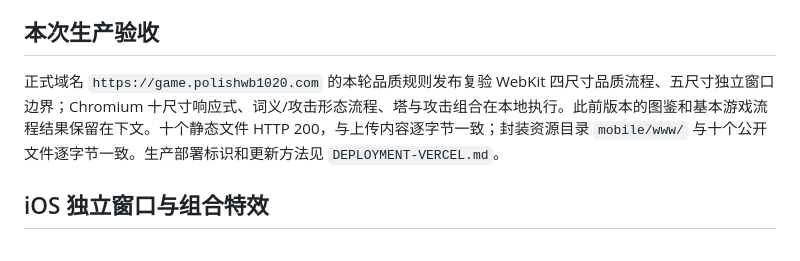
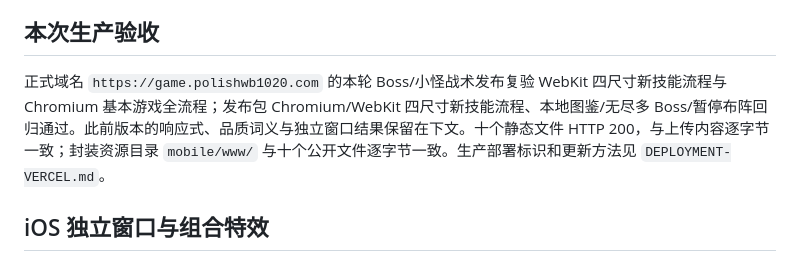
Before and after one commit to polish1020/zi-zhen, a Markdown page: docs/TESTING.md, the part around the change. GitHub-like rendering.

```diff
--- a/docs/TESTING.md
+++ b/docs/TESTING.md
@@ -49,7 +49,7 @@
 
 ## 本次生产验收
 
-正式域名 `https://game.polishwb1020.com` 的本轮品质规则发布复验 WebKit 四尺寸品质流程、五尺寸独立窗口边界；Chromium 十尺寸响应式、词义/攻击形态流程、塔与攻击组合在本地执行。此前版本的图鉴和基本游戏流程结果保留在下文。十个静态文件 HTTP 200，与上传内容逐字节一致；封装资源目录 `mobile/www/` 与十个公开文件逐字节一致。生产部署标识和更新方法见 `DEPLOYMENT-VERCEL.md`。
+正式域名 `https://game.polishwb1020.com` 的本轮 Boss/小怪战术发布复验 WebKit 四尺寸新技能流程与 Chromium 基本游戏全流程；发布包 Chromium/WebKit 四尺寸新技能流程、本地图鉴/无尽多 Boss/暂停布阵回归通过。此前版本的响应式、品质词义与独立窗口结果保留在下文。十个静态文件 HTTP 200，与上传内容逐字节一致；封装资源目录 `mobile/www/` 与十个公开文件逐字节一致。生产部署标识和更新方法见 `DEPLOYMENT-VERCEL.md`。
 
 ## iOS 独立窗口与组合特效
 
```
Also changed, not shown: docs/DEPLOYMENT-VERCEL.md (+10 -4 lines).
